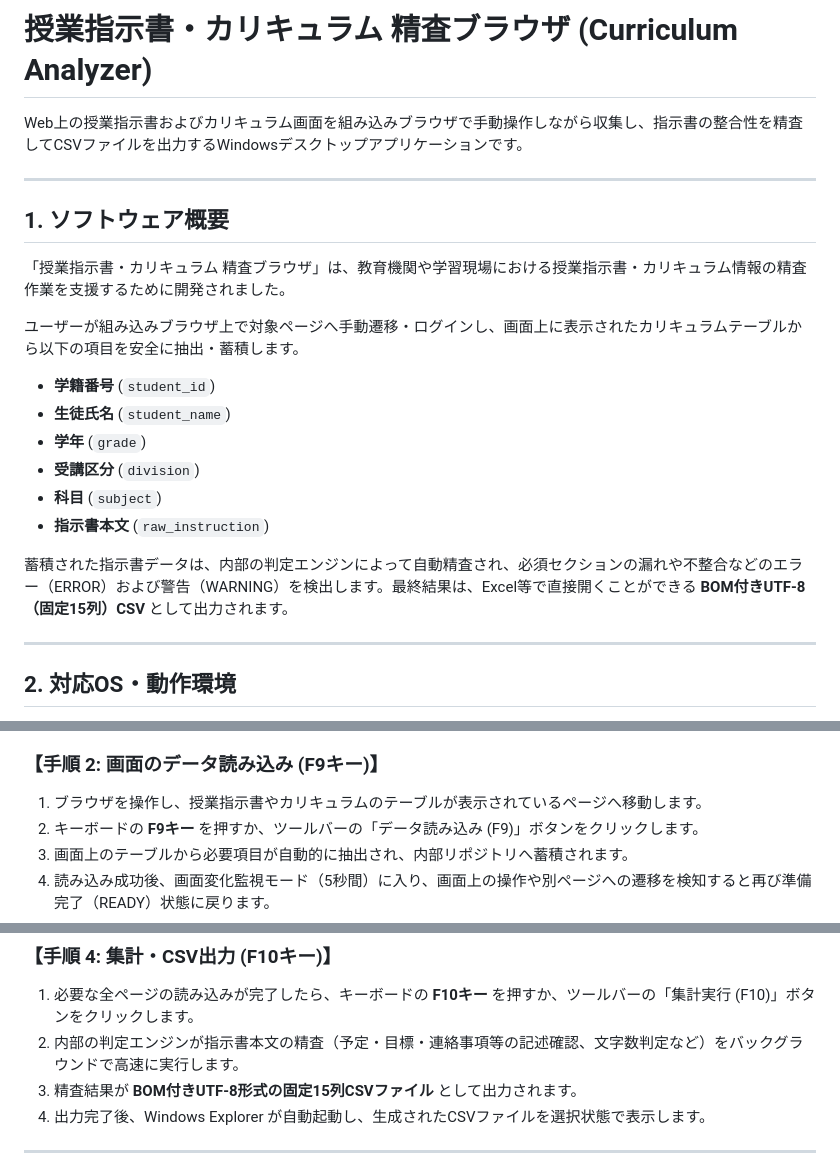
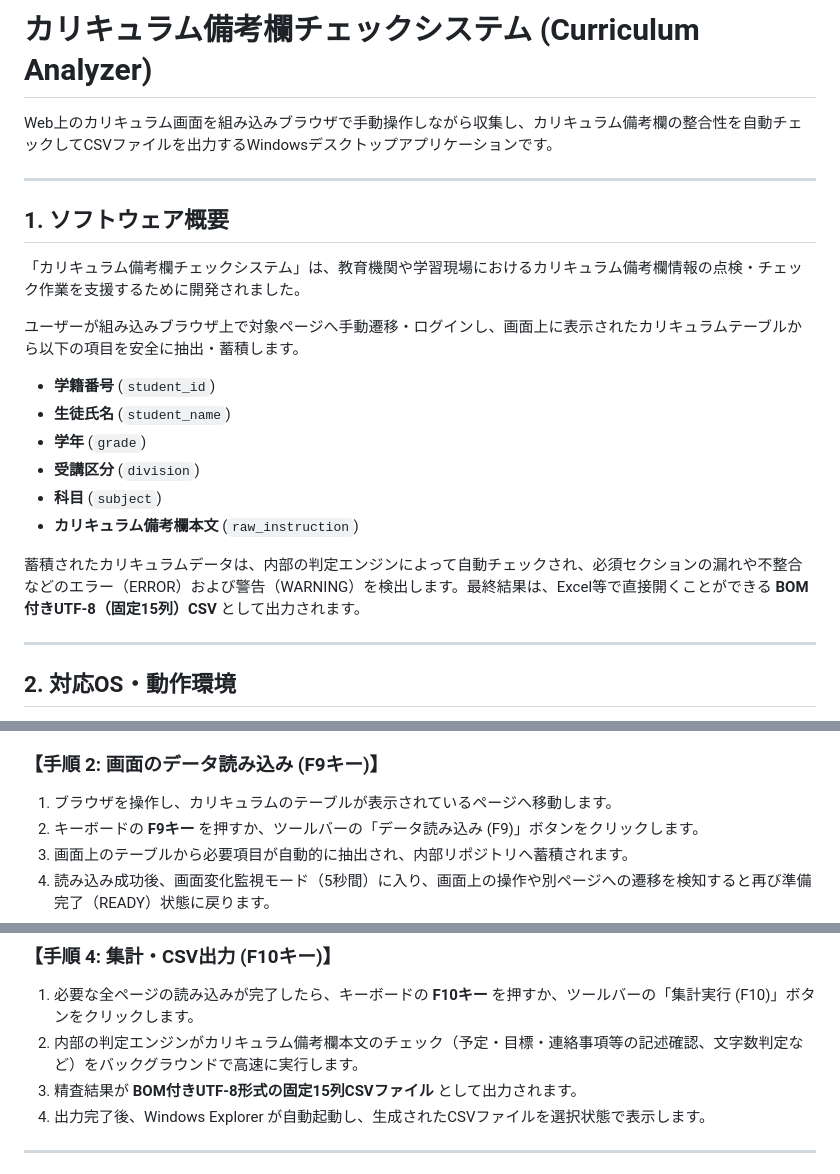
Before and after one commit to sam-hat-86/Curriculum_Analyzer, a Markdown page: README.md, 3 parts joined by grey strips. GitHub-like rendering.

Commit message:
README.mdのタイトルと説明を「カリキュラム備考欄チェックシステム」に変更し、関連する用語を修正

```diff
--- a/README.md
+++ b/README.md
@@ -1,12 +1,12 @@
-# 授業指示書・カリキュラム 精査ブラウザ (Curriculum Analyzer)
+# カリキュラム備考欄チェックシステム (Curriculum Analyzer)
 
-Web上の授業指示書およびカリキュラム画面を組み込みブラウザで手動操作しながら収集し、指示書の整合性を精査してCSVファイルを出力するWindowsデスクトップアプリケーションです。
+Web上のカリキュラム画面を組み込みブラウザで手動操作しながら収集し、カリキュラム備考欄の整合性を自動チェックしてCSVファイルを出力するWindowsデスクトップアプリケーションです。
 
 ---
 
 ## 1. ソフトウェア概要
 
-「授業指示書・カリキュラム 精査ブラウザ」は、教育機関や学習現場における授業指示書・カリキュラム情報の精査作業を支援するために開発されました。
+「カリキュラム備考欄チェックシステム」は、教育機関や学習現場におけるカリキュラム備考欄情報の点検・チェック作業を支援するために開発されました。
 
 ユーザーが組み込みブラウザ上で対象ページへ手動遷移・ログインし、画面上に表示されたカリキュラムテーブルから以下の項目を安全に抽出・蓄積します。
 
@@ -15,9 +15,9 @@ Web上の授業指示書およびカリキュラム画面を組み込みブラ
 - **学年** (`grade`)
 - **受講区分** (`division`)
 - **科目** (`subject`)
-- **指示書本文** (`raw_instruction`)
+- **カリキュラム備考欄本文** (`raw_instruction`)
 
-蓄積された指示書データは、内部の判定エンジンによって自動精査され、必須セクションの漏れや不整合などのエラー（ERROR）および警告（WARNING）を検出します。最終結果は、Excel等で直接開くことができる **BOM付きUTF-8（固定15列）CSV** として出力されます。
+蓄積されたカリキュラムデータは、内部の判定エンジンによって自動チェックされ、必須セクションの漏れや不整合などのエラー（ERROR）および警告（WARNING）を検出します。最終結果は、Excel等で直接開くことができる **BOM付きUTF-8（固定15列）CSV** として出力されます。
 
 ---
 
@@ -84,7 +84,7 @@ zoom_factor = 1.0
 3. ログイン情報やセッションCookieは `user_data` フォルダに安全に永続化されるため、次回以降は再ログインの手間を省くことができます。
 
 ### 【手順 2: 画面のデータ読み込み (F9キー)】
-1. ブラウザを操作し、授業指示書やカリキュラムのテーブルが表示されているページへ移動します。
+1. ブラウザを操作し、カリキュラムのテーブルが表示されているページへ移動します。
 2. キーボードの **F9キー** を押すか、ツールバーの「データ読み込み (F9)」ボタンをクリックします。
 3. 画面上のテーブルから必要項目が自動的に抽出され、内部リポジトリへ蓄積されます。
 4. 読み込み成功後、画面変化監視モード（5秒間）に入り、画面上の操作や別ページへの遷移を検知すると再び準備完了（READY）状態に戻ります。
@@ -96,7 +96,7 @@ zoom_factor = 1.0
 
 ### 【手順 4: 集計・CSV出力 (F10キー)】
 1. 必要な全ページの読み込みが完了したら、キーボードの **F10キー** を押すか、ツールバーの「集計実行 (F10)」ボタンをクリックします。
-2. 内部の判定エンジンが指示書本文の精査（予定・目標・連絡事項等の記述確認、文字数判定など）をバックグラウンドで高速に実行します。
+2. 内部の判定エンジンがカリキュラム備考欄本文のチェック（予定・目標・連絡事項等の記述確認、文字数判定など）をバックグラウンドで高速に実行します。
 3. 精査結果が **BOM付きUTF-8形式の固定15列CSVファイル** として出力されます。
 4. 出力完了後、Windows Explorer が自動起動し、生成されたCSVファイルを選択状態で表示します。
 
```
Also changed, not shown: other parts of README.md (+1 -1 lines).
